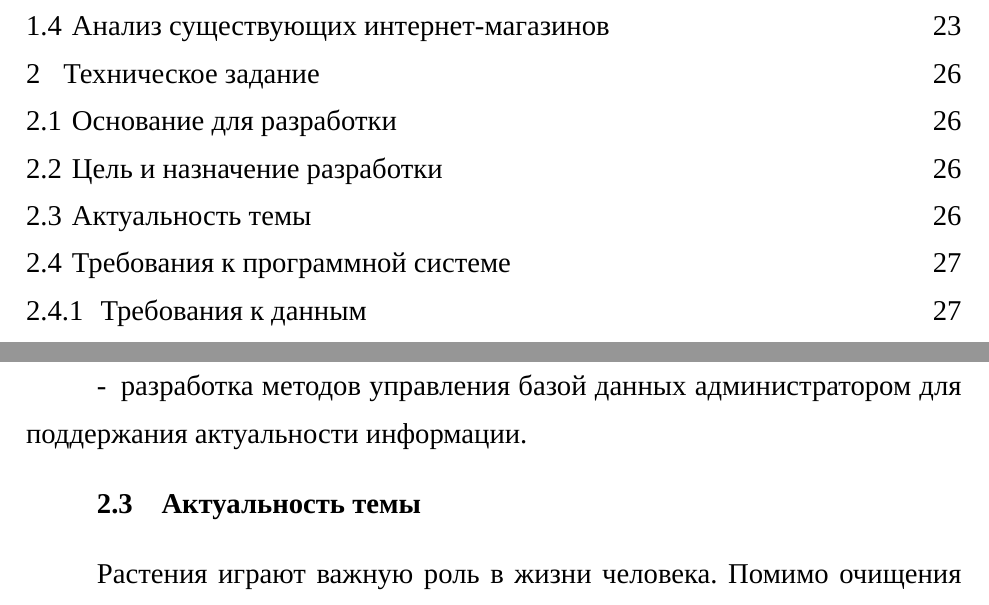
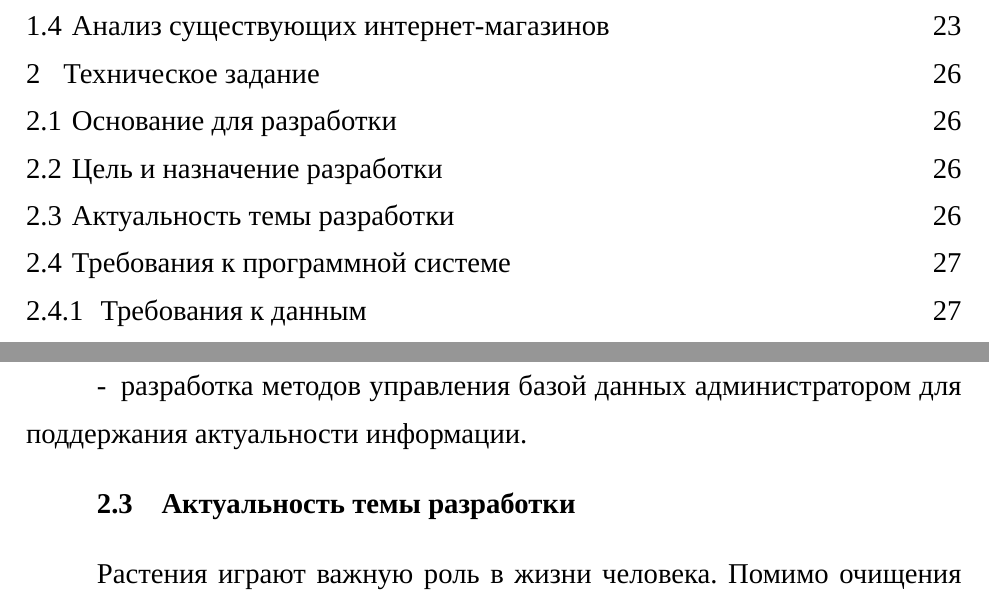
Before and after one commit to de1phox/-, a LaTeX document (latex/main.tex, which reads latex/ТехЗадание.tex): two parts of pages 7 and 26 of 92, joined at a grey line, cut so that both start at the same text. Compiled offline with XeLaTeX; a missing font is replaced by an installed copy or a similar font.

Commit message:
Подправила название раздела

```diff
--- a/latex/ТехЗадание.tex
+++ b/latex/ТехЗадание.tex
@@ -27,7 +27,7 @@
 	\item разработка методов управления базой данных администратором для поддержания актуальности информации.
 \end{itemize}
 
-\subsection{Актуальность темы}
+\subsection{Актуальность темы разработки}
 Растения играют важную роль в жизни человека. Помимо очищения воздуха, они благоприятно влияют на наше настроение. Декоративные растения используются для создания уютной атмосферы и улучшения внешнего вида помещений и открытых пространств. Они также могут служить в качестве подарков или сувениров. Спрос на декоративные растения существует как среди частных лиц, так и среди организаций, таких как офисы, рестораны, гостиницы и т.д.
 
 Идея создания интернет-магазина актуальна, так как интернет-магазин позволяет расширить географию продаж далеко за пределы одного города или региона. Таким образом, у предпринимателя появляется больше возможностей для реализации своих товаров. Создание интернет-магазина также может значительно сократить издержки на аренду помещения и зарплату сотрудникам.
```
